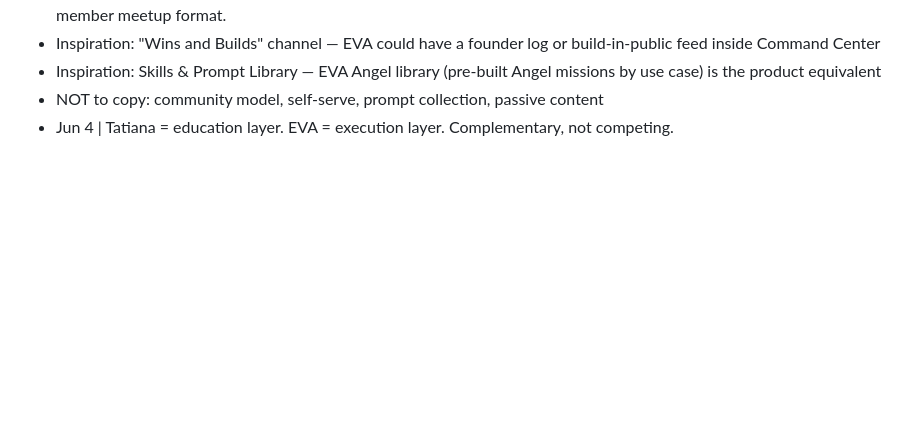
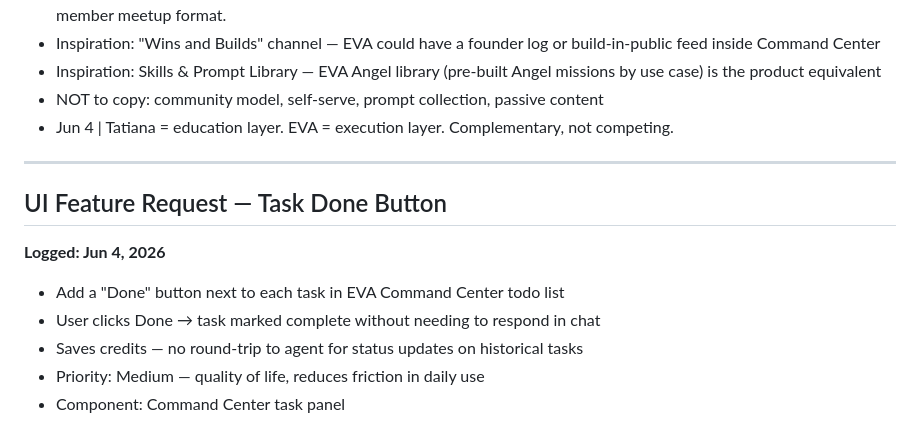
Before and after one commit to Mangotec333/Eva, a Markdown page: EVA_DEVELOPMENT_BACKLOG.md, the part around the change. Drawn GitHub-style; blank space fills up the shorter version.

Commit message:
feat: task Done button request — Jun 4 2026

```diff
--- a/EVA_DEVELOPMENT_BACKLOG.md
+++ b/EVA_DEVELOPMENT_BACKLOG.md
@@ -140,3 +140,14 @@ Last updated: June 03, 2026
 - Inspiration: Skills & Prompt Library — EVA Angel library (pre-built Angel missions by use case) is the product equivalent
 - NOT to copy: community model, self-serve, prompt collection, passive content
 - Jun 4 | Tatiana = education layer. EVA = execution layer. Complementary, not competing.
+
+---
+
+## UI Feature Request — Task Done Button
+**Logged: Jun 4, 2026**
+
+- Add a "Done" button next to each task in EVA Command Center todo list
+- User clicks Done → task marked complete without needing to respond in chat
+- Saves credits — no round-trip to agent for status updates on historical tasks
+- Priority: Medium — quality of life, reduces friction in daily use
+- Component: Command Center task panel
```
